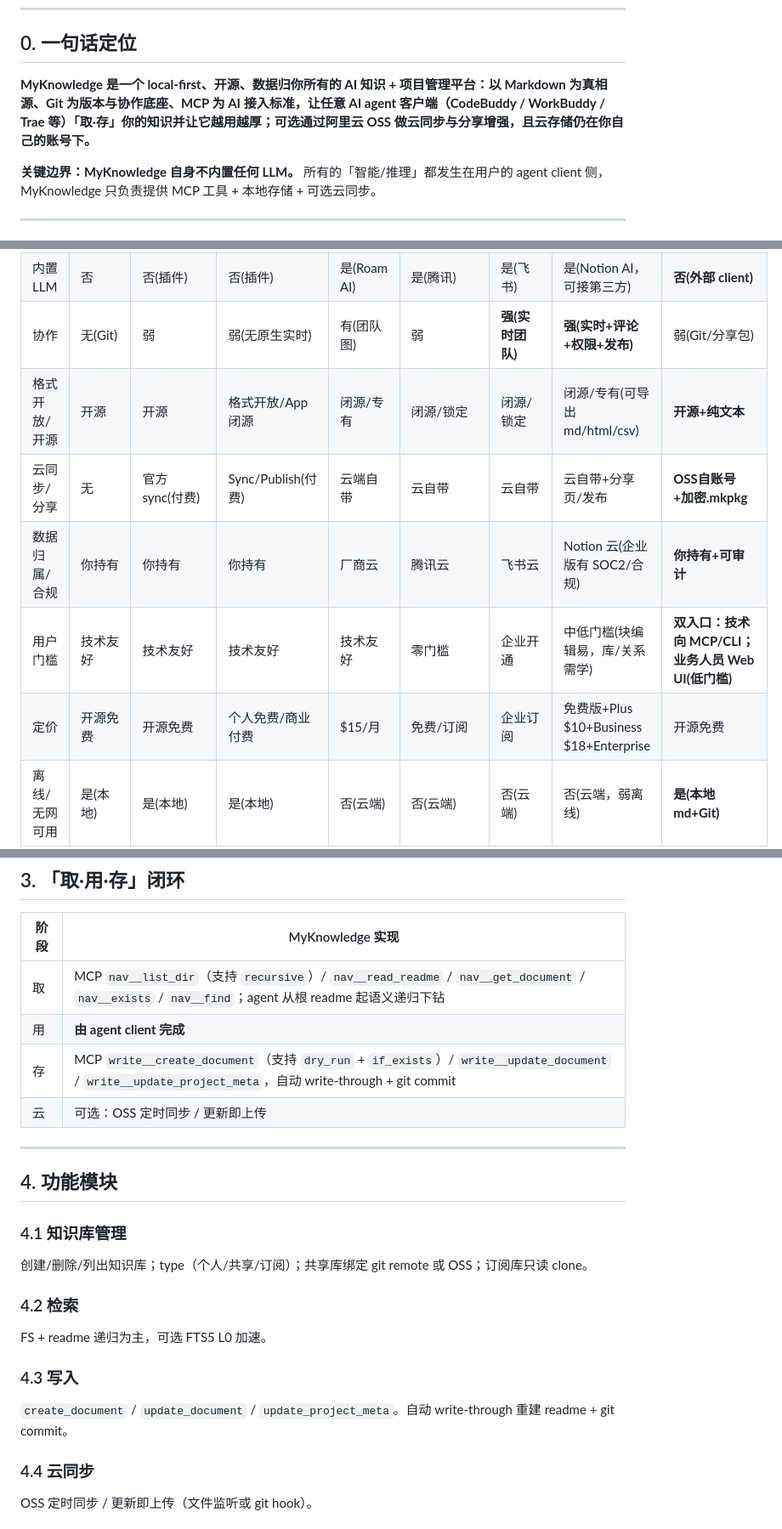
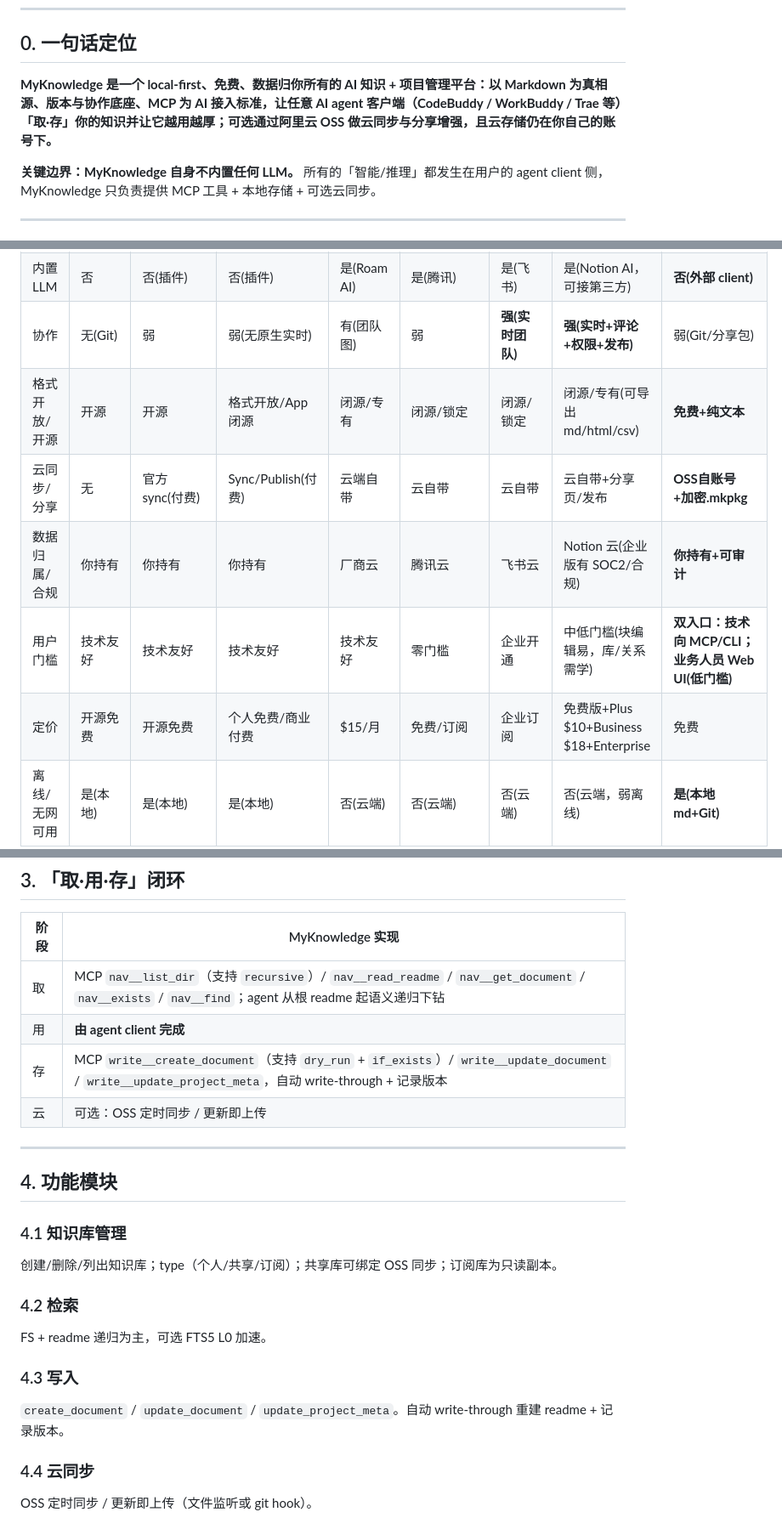
Before and after one commit to CoderMoray/MyKnowledgePlatform, a Markdown page: docs/DESIGN.md, 3 parts joined by grey strips. Shown at 85% size. GitHub-like rendering.

```diff
--- a/docs/DESIGN.md
+++ b/docs/DESIGN.md
@@ -8,7 +8,7 @@
 
 ## 0. 一句话定位
 
-**MyKnowledge 是一个 local-first、开源、数据归你所有的 AI 知识 + 项目管理平台：以 Markdown 为真相源、Git 为版本与协作底座、MCP 为 AI 接入标准，让任意 AI agent 客户端（CodeBuddy / WorkBuddy / Trae 等）「取·存」你的知识并让它越用越厚；可选通过阿里云 OSS 做云同步与分享增强，且云存储仍在你自己的账号下。**
+**MyKnowledge 是一个 local-first、免费、数据归你所有的 AI 知识 + 项目管理平台：以 Markdown 为真相源、版本与协作底座、MCP 为 AI 接入标准，让任意 AI agent 客户端（CodeBuddy / WorkBuddy / Trae 等）「取·存」你的知识并让它越用越厚；可选通过阿里云 OSS 做云同步与分享增强，且云存储仍在你自己的账号下。**
 
 **关键边界：MyKnowledge 自身不内置任何 LLM。** 所有的「智能/推理」都发生在用户的 agent client 侧，MyKnowledge 只负责提供 MCP 工具 + 本地存储 + 可选云同步。
 
@@ -29,11 +29,11 @@
 | AI 接入 | 原生 CLI | 第三方 MCP/插件 | 第三方 MCP/插件 | 第三方 MCP+内置AI | 锁定 WorkBuddy | 内置 AI问答/Aily | 内置 Notion AI + REST API/集成 | **原生 MCP(22工具)** |
 | 内置 LLM | 否 | 否(插件) | 否(插件) | 是(Roam AI) | 是(腾讯) | 是(飞书) | 是(Notion AI，可接第三方) | **否(外部 client)** |
 | 协作 | 无(Git) | 弱 | 弱(无原生实时) | 有(团队图) | 弱 | **强(实时团队)** | **强(实时+评论+权限+发布)** | 弱(Git/分享包) |
-| 格式开放/开源 | 开源 | 开源 | 格式开放/App闭源 | 闭源/专有 | 闭源/锁定 | 闭源/锁定 | 闭源/专有(可导出 md/html/csv) | **开源+纯文本** |
+| 格式开放/开源 | 开源 | 开源 | 格式开放/App闭源 | 闭源/专有 | 闭源/锁定 | 闭源/锁定 | 闭源/专有(可导出 md/html/csv) | **免费+纯文本** |
 | 云同步/分享 | 无 | 官方sync(付费) | Sync/Publish(付费) | 云端自带 | 云自带 | 云自带 | 云自带+分享页/发布 | **OSS自账号+加密.mkpkg** |
 | 数据归属/合规 | 你持有 | 你持有 | 你持有 | 厂商云 | 腾讯云 | 飞书云 | Notion 云(企业版有 SOC2/合规) | **你持有+可审计** |
 | 用户门槛 | 技术友好 | 技术友好 | 技术友好 | 技术友好 | 零门槛 | 企业开通 | 中低门槛(块编辑易，库/关系需学) | **双入口：技术向 MCP/CLI；业务人员 Web UI(低门槛)** |
-| 定价 | 开源免费 | 开源免费 | 个人免费/商业付费 | $15/月 | 免费/订阅 | 企业订阅 | 免费版+Plus $10+Business $18+Enterprise | 开源免费 |
+| 定价 | 开源免费 | 开源免费 | 个人免费/商业付费 | $15/月 | 免费/订阅 | 企业订阅 | 免费版+Plus $10+Business $18+Enterprise | 免费 |
 | 离线/无网可用 | 是(本地) | 是(本地) | 是(本地) | 否(云端) | 否(云端) | 否(云端) | 否(云端，弱离线) | **是(本地 md+Git)** |
 | 结构化数据（数据库/关系） | 否(纯文件) | 弱(属性/查询) | 弱(Dataview 插件) | 弱(块查询) | 弱 | 多维表格(Base) | **强(数据库/关系/多视图)** | 否(文档/文件夹，有意不做库) |
 | 内容块粒度 | 文档级 | 块级 `((块))` | 块引用(插件) | 块级 `((块))` | 文档级 | 块级(文档) | 块级(任意嵌套) | 文档级(有意不做块级，Git diff 更干净) |
@@ -589,7 +589,7 @@ Agent 语义层（读取报告后，用户交互）：
 |------|------------------|
 | 取 | MCP `nav__list_dir`（支持 `recursive`）/ `nav__read_readme` / `nav__get_document` / `nav__exists` / `nav__find`；agent 从根 readme 起语义递归下钻 |
 | 用 | **由 agent client 完成** |
-| 存 | MCP `write__create_document`（支持 `dry_run` + `if_exists`）/ `write__update_document` / `write__update_project_meta`，自动 write-through + git commit |
+| 存 | MCP `write__create_document`（支持 `dry_run` + `if_exists`）/ `write__update_document` / `write__update_project_meta`，自动 write-through + 记录版本 |
 | 云 | 可选：OSS 定时同步 / 更新即上传 |
 
 ---
@@ -597,13 +597,13 @@ Agent 语义层（读取报告后，用户交互）：
 ## 4. 功能模块
 
 ### 4.1 知识库管理
-创建/删除/列出知识库；type（个人/共享/订阅）；共享库绑定 git remote 或 OSS；订阅库只读 clone。
+创建/删除/列出知识库；type（个人/共享/订阅）；共享库可绑定 OSS 同步；订阅库为只读副本。
 
 ### 4.2 检索
 FS + readme 递归为主，可选 FTS5 L0 加速。
 
 ### 4.3 写入
-`create_document` / `update_document` / `update_project_meta`。自动 write-through 重建 readme + git commit。
+`create_document` / `update_document` / `update_project_meta`。自动 write-through 重建 readme + 记录版本。
 
 ### 4.4 云同步
 OSS 定时同步 / 更新即上传（文件监听或 git hook）。
```
Also changed, not shown: other parts of docs/DESIGN.md (+6 -6 lines), docs/FRONTEND_ARCHITECTURE.md (+10 -4 lines), docs/FRONTEND_STATUS.md (+13 -12 lines).
